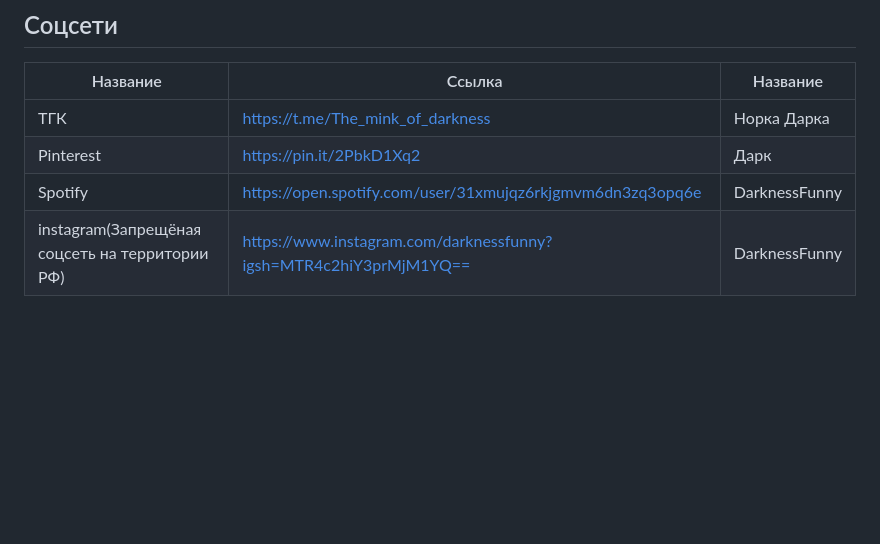
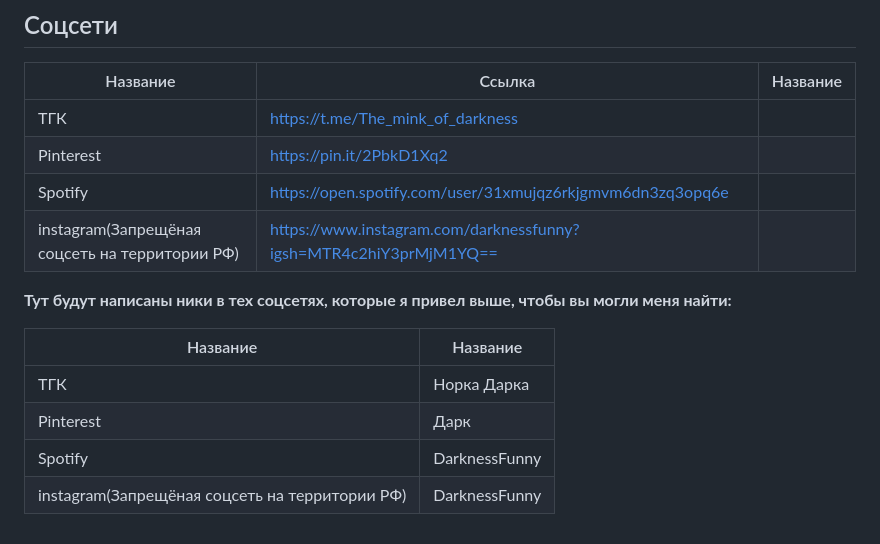
Before and after one commit to DarknessFunnyOfficial/info, a Markdown page: discord.md, the part around the change. Drawn GitHub-style; blank space fills up the shorter version.

```diff
--- a/discord.md
+++ b/discord.md
@@ -71,7 +71,16 @@
 
 | Название | Ссылка | Название |
 |--------|----------|----------|
-| ТГК | https://t.me/The_mink_of_darkness | Норка Дарка |
-| Pinterest | https://pin.it/2PbkD1Xq2 | Дарк |
-| Spotify | https://open.spotify.com/user/31xmujqz6rkjgmvm6dn3zq3opq6e | DarknessFunny |
-| instagram(Запрещёная соцсеть на территории РФ) | https://www.instagram.com/darknessfunny?igsh=MTR4c2hiY3prMjM1YQ== | DarknessFunny |
+| ТГК | https://t.me/The_mink_of_darkness |
+| Pinterest | https://pin.it/2PbkD1Xq2
+| Spotify | https://open.spotify.com/user/31xmujqz6rkjgmvm6dn3zq3opq6e |
+| instagram(Запрещёная соцсеть на территории РФ) | https://www.instagram.com/darknessfunny?igsh=MTR4c2hiY3prMjM1YQ== |
+
+**Тут будут написаны ники в тех соцсетях, которые я привел выше, чтобы вы могли меня найти:**
+
+| Название | Название |
+|--------|----------|
+| ТГК | Норка Дарка |
+| Pinterest | Дарк |
+| Spotify | DarknessFunny |
+| instagram(Запрещёная соцсеть на территории РФ) | DarknessFunny |
```
